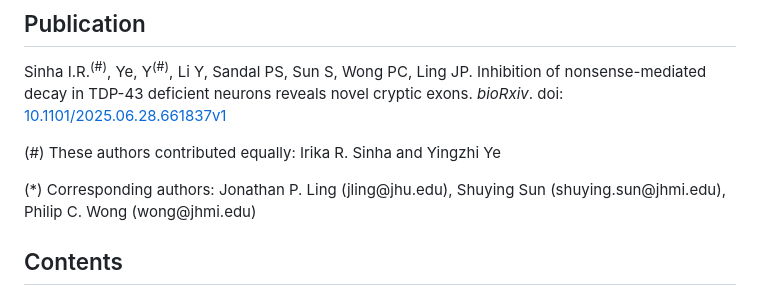
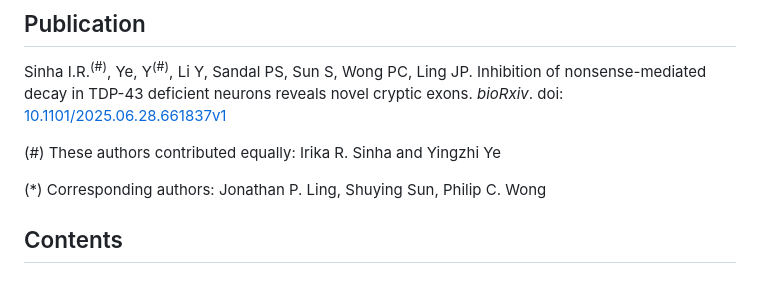
Before and after one commit to irikas/NMDi_TDP43kd, a Markdown page: README.md, the part around the change. Drawn GitHub-style.

```diff
--- a/README.md
+++ b/README.md
@@ -5,7 +5,7 @@
 <p>Sinha I.R.<sup>(#)</sup>, Ye, Y<sup>(#)</sup>, Li Y, Sandal PS, Sun S, Wong PC, Ling JP. Inhibition of nonsense-mediated decay in TDP-43 deficient neurons reveals novel cryptic exons. <i>bioRxiv</i>. doi: <a href="https://www.biorxiv.org/content/10.1101/2025.06.28.661837v1">10.1101/2025.06.28.661837v1</a> </p>
 
 <p>(#) These authors contributed equally: Irika R. Sinha and Yingzhi Ye</p>
-<p>(*) Corresponding authors: Jonathan P. Ling (jling@jhu.edu), Shuying Sun (shuying.sun@jhmi.edu), Philip C. Wong (wong@jhmi.edu)</p>
+<p>(*) Corresponding authors: Jonathan P. Ling, Shuying Sun, Philip C. Wong</p>
 
 ## Contents
 ### Scripts
```
